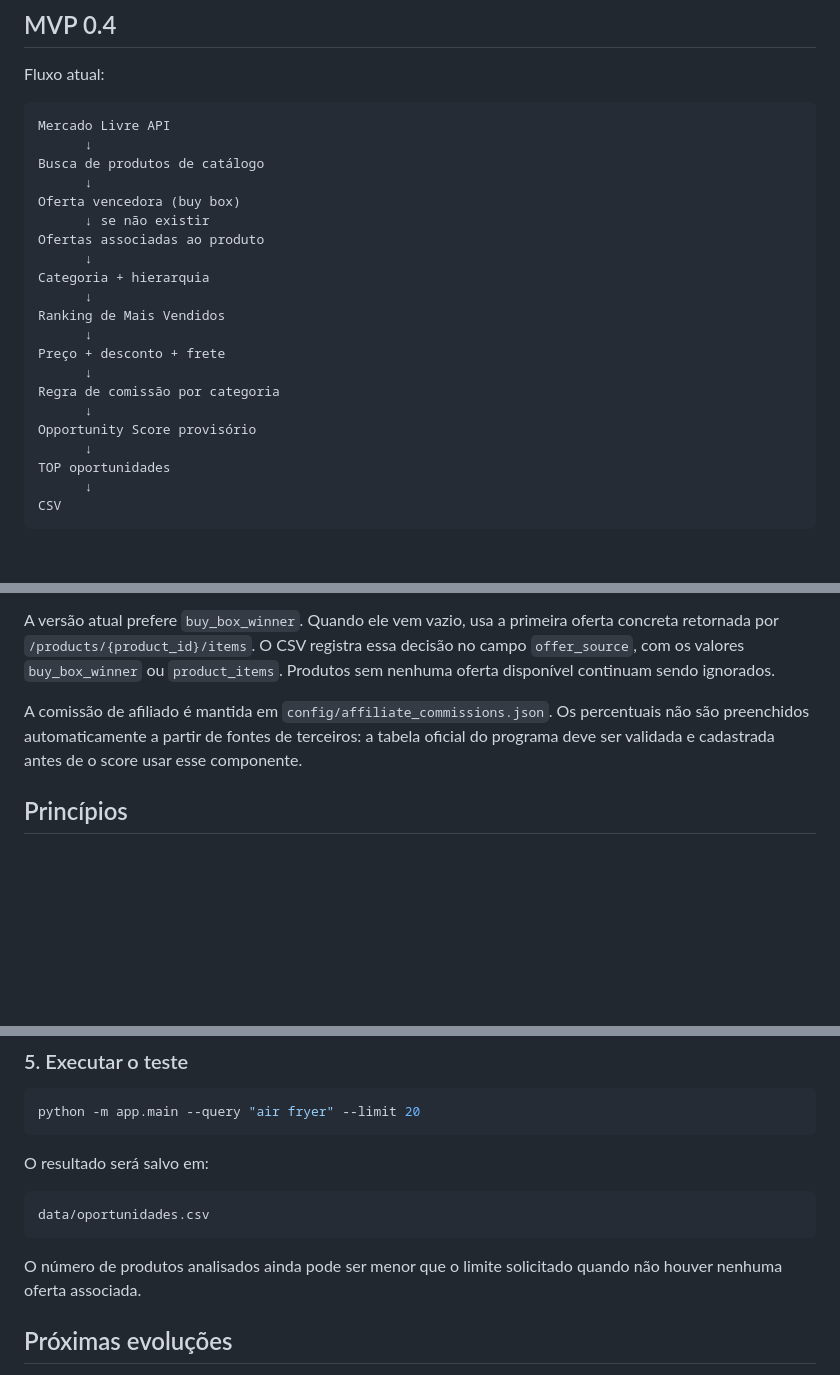
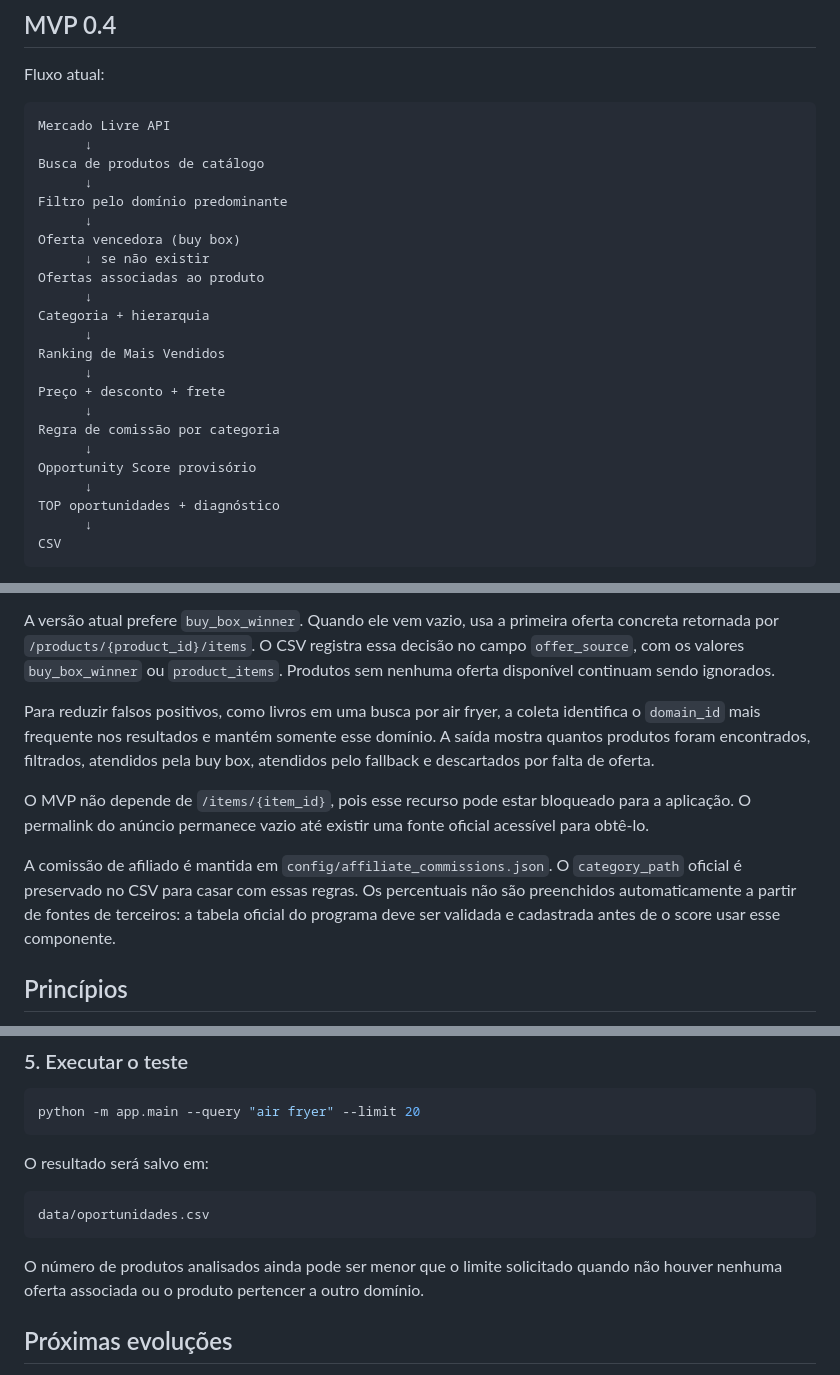
Before and after one commit to brenofazolo/renda-afiliado-ml, a Markdown page: README.md, 3 parts joined by grey strips. Drawn GitHub-style; blank space fills up the shorter version.

Commit message:
Document domain filtering and diagnostics

````diff
--- a/README.md
+++ b/README.md
@@ -10,6 +10,8 @@ Fluxo atual:
 Mercado Livre API
       ↓
 Busca de produtos de catálogo
+      ↓
+Filtro pelo domínio predominante
       ↓
 Oferta vencedora (buy box)
       ↓ se não existir
@@ -25,7 +27,7 @@ Regra de comissão por categoria
       ↓
 Opportunity Score provisório
       ↓
-TOP oportunidades
+TOP oportunidades + diagnóstico
       ↓
 CSV
 ```
@@ -45,7 +47,11 @@ O MVP utiliza recursos oficiais do Mercado Livre para:
 
 A versão atual prefere `buy_box_winner`. Quando ele vem vazio, usa a primeira oferta concreta retornada por `/products/{product_id}/items`. O CSV registra essa decisão no campo `offer_source`, com os valores `buy_box_winner` ou `product_items`. Produtos sem nenhuma oferta disponível continuam sendo ignorados.
 
-A comissão de afiliado é mantida em `config/affiliate_commissions.json`. Os percentuais não são preenchidos automaticamente a partir de fontes de terceiros: a tabela oficial do programa deve ser validada e cadastrada antes de o score usar esse componente.
+Para reduzir falsos positivos, como livros em uma busca por air fryer, a coleta identifica o `domain_id` mais frequente nos resultados e mantém somente esse domínio. A saída mostra quantos produtos foram encontrados, filtrados, atendidos pela buy box, atendidos pelo fallback e descartados por falta de oferta.
+
+O MVP não depende de `/items/{item_id}`, pois esse recurso pode estar bloqueado para a aplicação. O permalink do anúncio permanece vazio até existir uma fonte oficial acessível para obtê-lo.
+
+A comissão de afiliado é mantida em `config/affiliate_commissions.json`. O `category_path` oficial é preservado no CSV para casar com essas regras. Os percentuais não são preenchidos automaticamente a partir de fontes de terceiros: a tabela oficial do programa deve ser validada e cadastrada antes de o score usar esse componente.
 
 ## Princípios
 
@@ -114,7 +120,7 @@ O resultado será salvo em:
 data/oportunidades.csv
 ```
 
-O número de produtos analisados ainda pode ser menor que o limite solicitado quando não houver nenhuma oferta associada.
+O número de produtos analisados ainda pode ser menor que o limite solicitado quando não houver nenhuma oferta associada ou o produto pertencer a outro domínio.
 
 ## Próximas evoluções
 
````
